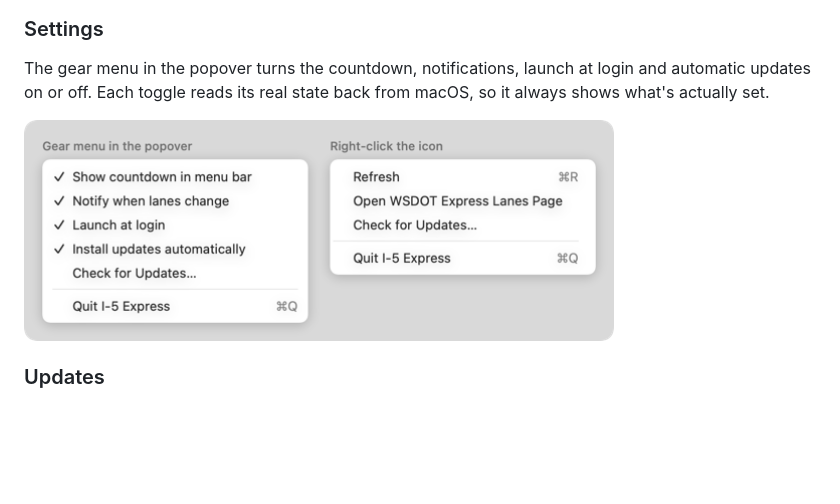
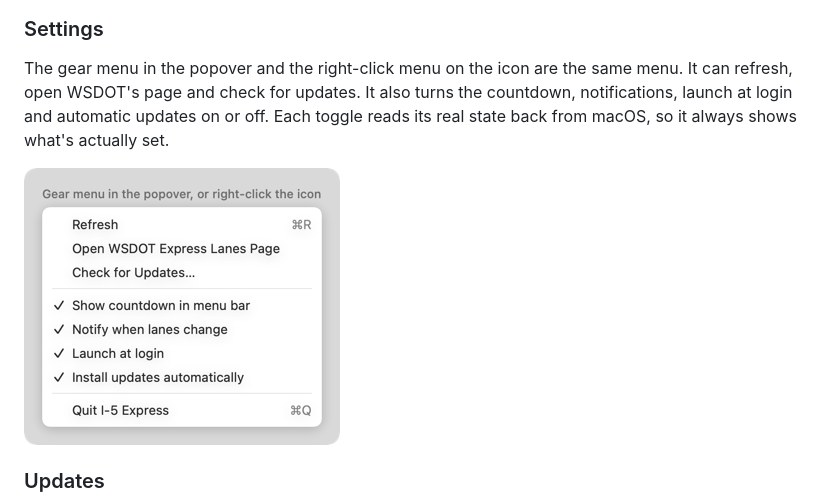
Before and after one commit to andrewmacheret/i5-macos-menubar, a Markdown page: README.md, the part around the change. Drawn GitHub-style; pictures changed too: docs/menus-light.png; blank space fills up the shorter version.

Commit message:
Same menu on right-click and in the gear, pointing hand cursor on links

```diff
--- a/README.md
+++ b/README.md
@@ -67,11 +67,11 @@ A "can't confirm" alert also waits until the lanes are scheduled to open. So a T
 
 ### Settings
 
-The gear menu in the popover turns the countdown, notifications, launch at login and automatic updates on or off. Each toggle reads its real state back from macOS, so it always shows what's actually set.
+The gear menu in the popover and the right-click menu on the icon are the same menu. It can refresh, open WSDOT's page and check for updates. It also turns the countdown, notifications, launch at login and automatic updates on or off. Each toggle reads its real state back from macOS, so it always shows what's actually set.
 
 <picture>
   <source media="(prefers-color-scheme: dark)" srcset="docs/menus-dark.png">
-  <img src="docs/menus-light.png" width="590" alt="The gear menu with show countdown, notify, launch at login and install updates automatically options, check for updates and quit, and the right-click menu with refresh, open WSDOT page, check for updates and quit">
+  <img src="docs/menus-light.png" width="316" alt="The menu: refresh, open WSDOT express lanes page, check for updates, then show countdown, notify, launch at login and install updates automatically toggles, then quit">
 </picture>
 
 ### Updates
```
Also changed, not shown: docs/menus-dark.png, 3 other files.
